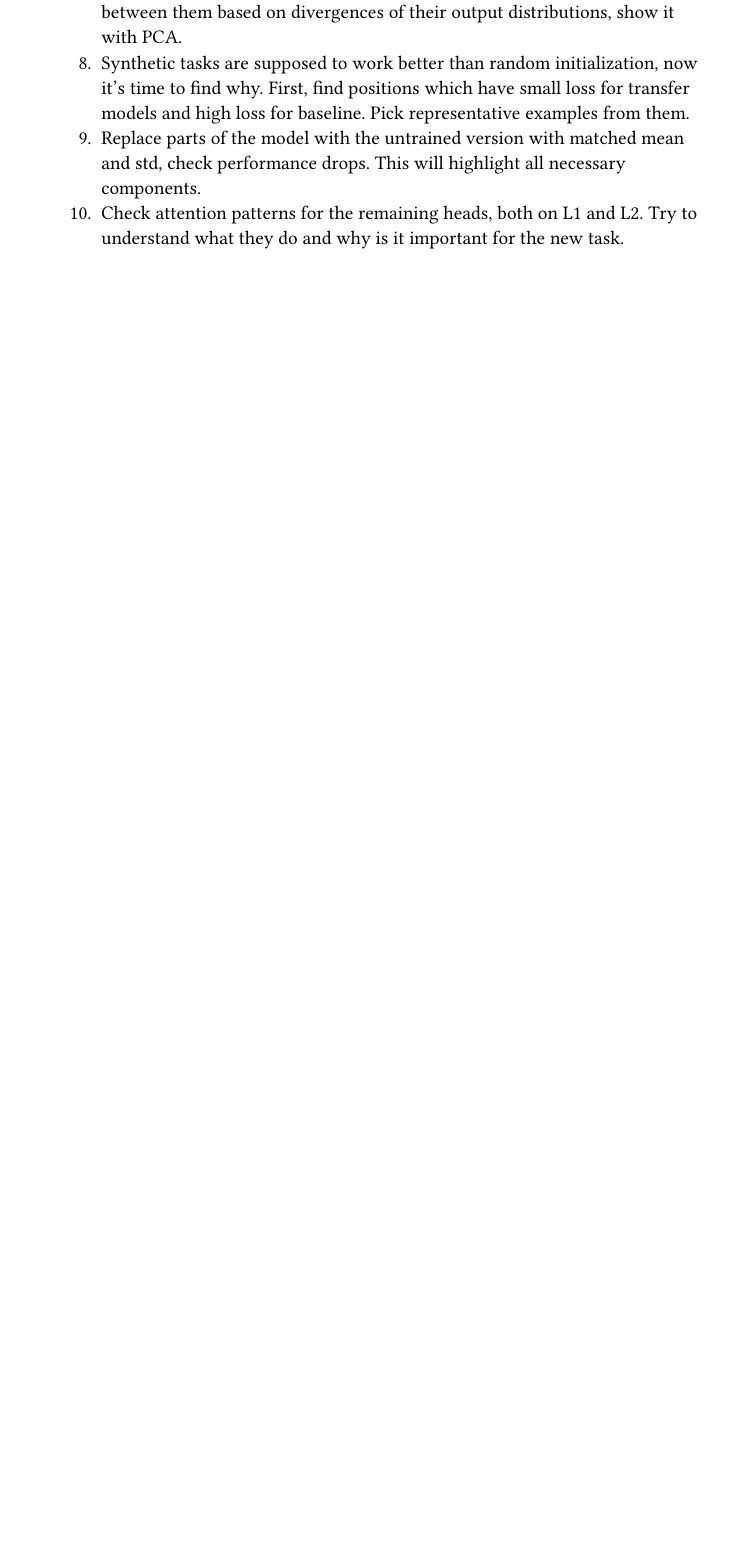
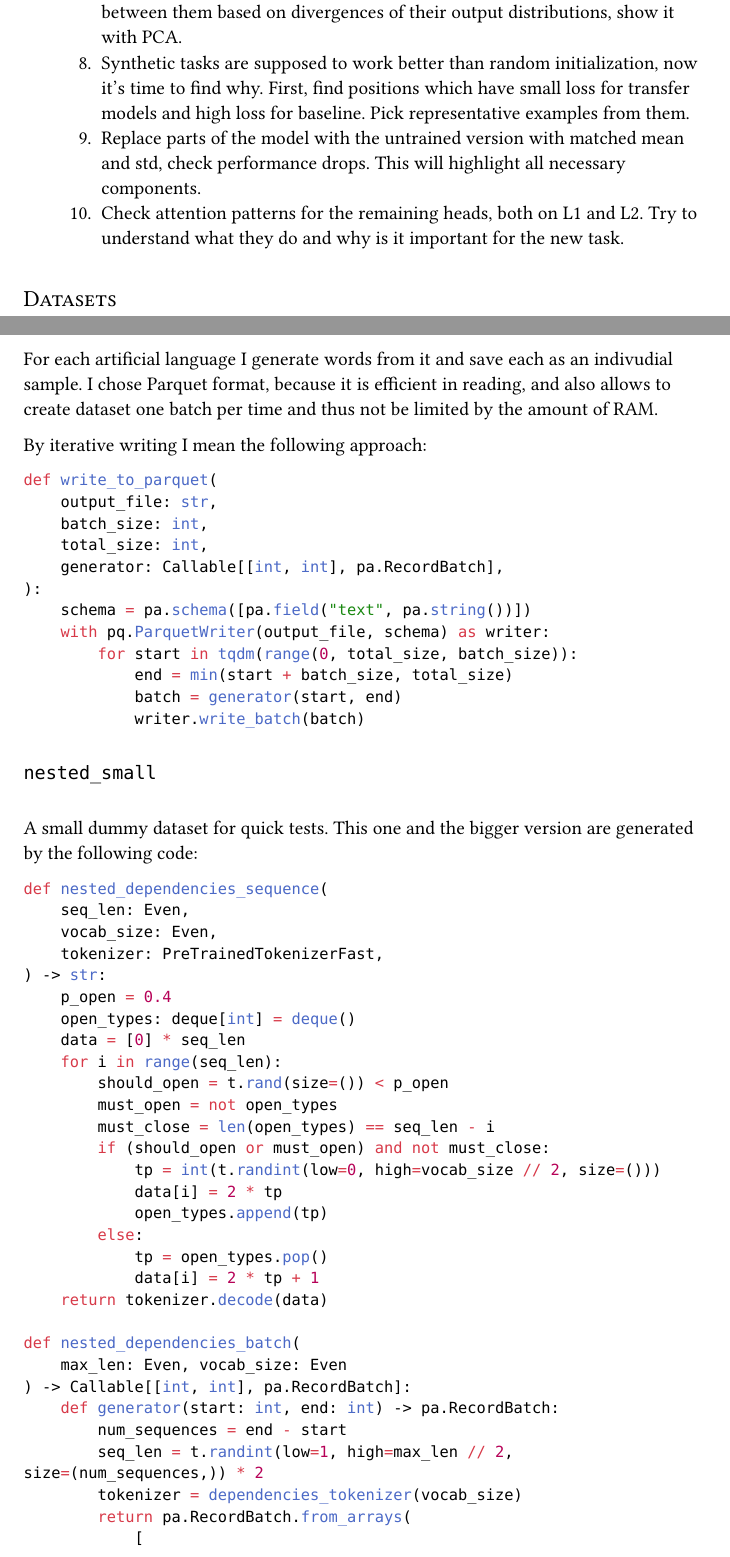
Before and after one commit to msh2481/LanguageTransfer, a Typst document (main.typ): part of page 2 of 3 before the commit and two parts of pages 2 and 3 of 4 after it, the two joined at a grey line, cut so that both start at the same text, the shorter picture padded with empty space. Compiled offline with Typst 0.15; a missing font is replaced by an installed copy or a similar font.

Commit message:
Updated nested dataset

````diff
--- a/main.typ
+++ b/main.typ
@@ -62,3 +62,67 @@ Take a single model, something like `GPT-2` or `TinyStories`. Pre-train it on di
 8. Synthetic tasks are supposed to work better than random initialization, now it's time to find why. First, find positions which have small loss for transfer models and high loss for baseline. Pick representative examples from them.
 9. Replace parts of the model with the untrained version with matched mean and std, check performance drops. This will highlight all necessary components.
 10. Check attention patterns for the remaining heads, both on L1 and L2. Try to understand what they do and why is it important for the new task.
+
+= Datasets
+For each artificial language I generate words from it and save each as an indivudial sample. I chose Parquet format, because it is efficient in reading, and also allows to create dataset one batch per time and thus not be limited by the amount of RAM.
+
+By iterative writing I mean the following approach:
+```python
+def write_to_parquet(
+    output_file: str,
+    batch_size: int,
+    total_size: int,
+    generator: Callable[[int, int], pa.RecordBatch],
+):
+    schema = pa.schema([pa.field("text", pa.string())])
+    with pq.ParquetWriter(output_file, schema) as writer:
+        for start in tqdm(range(0, total_size, batch_size)):
+            end = min(start + batch_size, total_size)
+            batch = generator(start, end)
+            writer.write_batch(batch)
+```
+
+
+== `nested_small`
+A small dummy dataset for quick tests. This one and the bigger version are generated by the following code:
+```python
+def nested_dependencies_sequence(
+    seq_len: Even,
+    vocab_size: Even,
+    tokenizer: PreTrainedTokenizerFast,
+) -> str:
+    p_open = 0.4
+    open_types: deque[int] = deque()
+    data = [0] * seq_len
+    for i in range(seq_len):
+        should_open = t.rand(size=()) < p_open
+        must_open = not open_types
+        must_close = len(open_types) == seq_len - i
+        if (should_open or must_open) and not must_close:
+            tp = int(t.randint(low=0, high=vocab_size // 2, size=()))
+            data[i] = 2 * tp
+            open_types.append(tp)
+        else:
+            tp = open_types.pop()
+            data[i] = 2 * tp + 1
+    return tokenizer.decode(data)
+
+def nested_dependencies_batch(
+    max_len: Even, vocab_size: Even
+) -> Callable[[int, int], pa.RecordBatch]:
+    def generator(start: int, end: int) -> pa.RecordBatch:
+        num_sequences = end - start
+        seq_len = t.randint(low=1, high=max_len // 2, size=(num_sequences,)) * 2
+        tokenizer = dependencies_tokenizer(vocab_size)
+        return pa.RecordBatch.from_arrays(
+            [
+                pa.array(
+                    nested_dependencies_sequence(
+                        seq_len=int(seq_len[i]),
+                        vocab_size=vocab_size,
+                        tokenizer=tokenizer,
+                    )
+                    for i in range(num_sequences)
+                )
+            ],
+            ["text"],
````
Also changed, not shown: template.typ (+6 -6 lines), main.typ (15 more changed lines), 2 other files.
